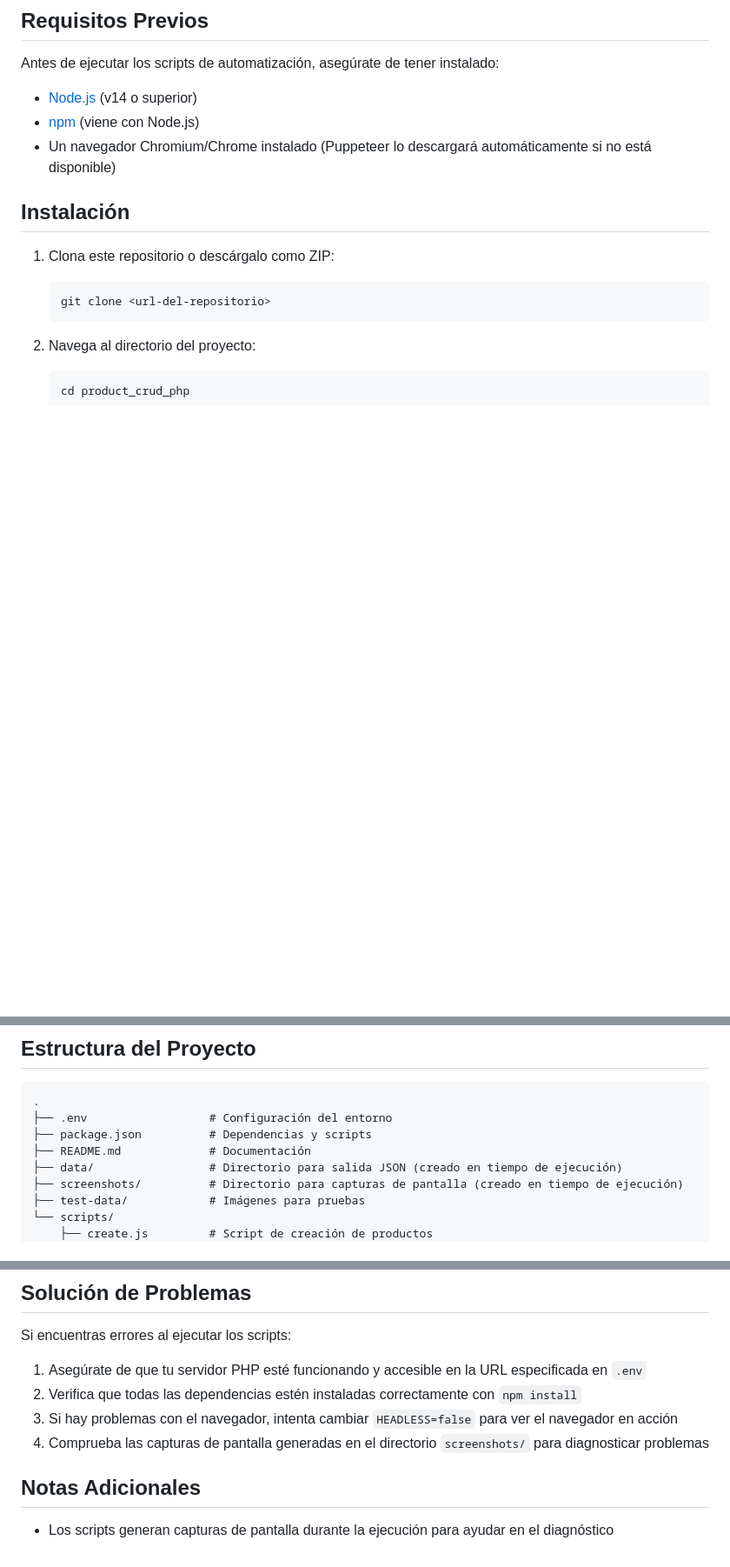
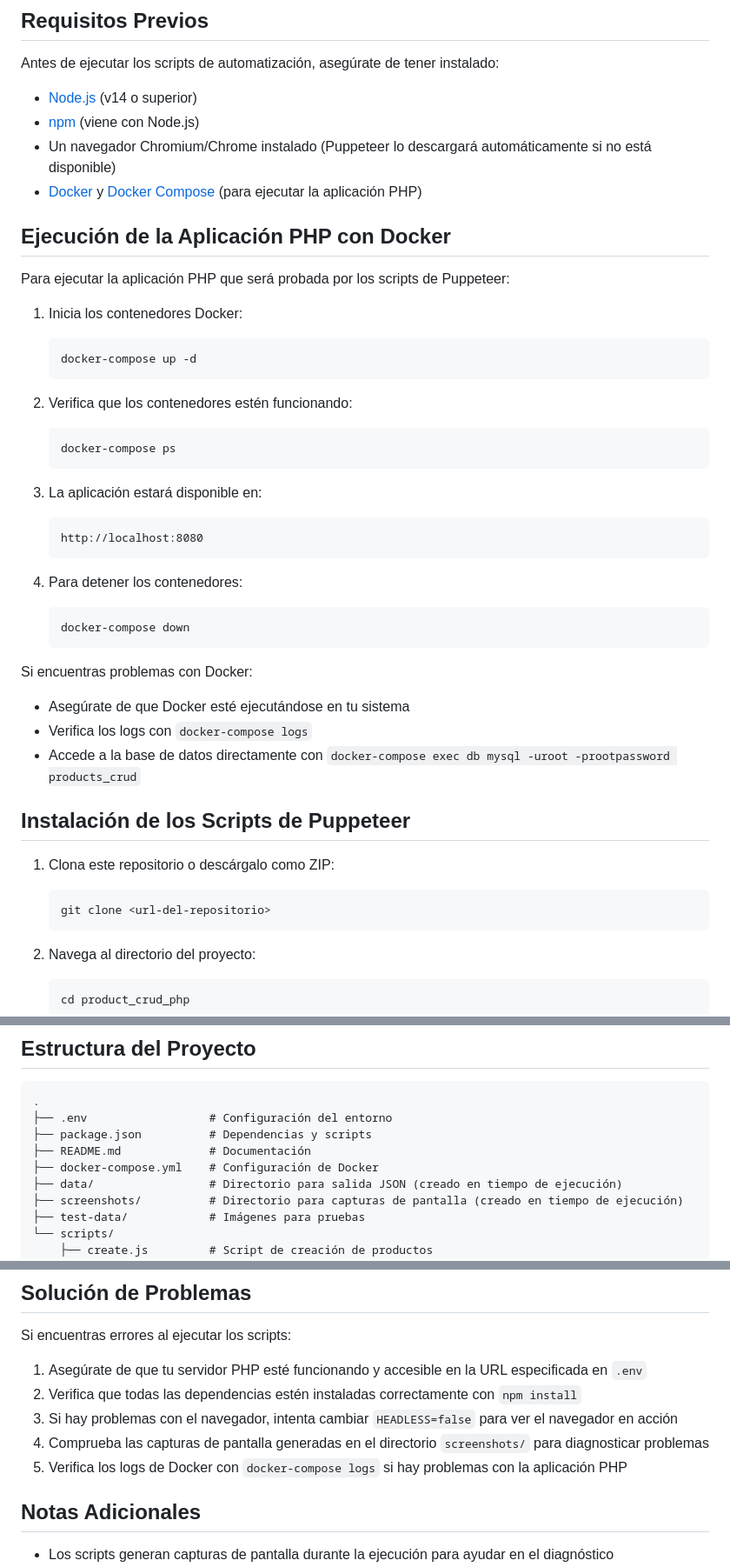
Before and after one commit to jaider012/product_crud_php, a Markdown page: README.md, 3 parts joined by grey strips. Shown at 87% size. Rendered like a GitHub page; blank space fills up the shorter version.

Commit message:
Update README.md to include Docker setup instructions for PHP application
- Added section for running the PHP application using Docker and Docker Compose.
- Included commands for starting and stopping Docker containers, along with troubleshooting tips.
- Updated the file structure section to reflect the addition of docker-compose.yml.

````diff
--- a/README.md
+++ b/README.md
@@ -9,8 +9,38 @@ Antes de ejecutar los scripts de automatización, asegúrate de tener instalado:
 - [Node.js](https://nodejs.org/) (v14 o superior)
 - [npm](https://www.npmjs.com/) (viene con Node.js)
 - Un navegador Chromium/Chrome instalado (Puppeteer lo descargará automáticamente si no está disponible)
+- [Docker](https://docs.docker.com/get-docker/) y [Docker Compose](https://docs.docker.com/compose/install/) (para ejecutar la aplicación PHP)
 
-## Instalación
+## Ejecución de la Aplicación PHP con Docker
+
+Para ejecutar la aplicación PHP que será probada por los scripts de Puppeteer:
+
+1. Inicia los contenedores Docker:
+   ```
+   docker-compose up -d
+   ```
+
+2. Verifica que los contenedores estén funcionando:
+   ```
+   docker-compose ps
+   ```
+
+3. La aplicación estará disponible en:
+   ```
+   http://localhost:8080
+   ```
+
+4. Para detener los contenedores:
+   ```
+   docker-compose down
+   ```
+
+Si encuentras problemas con Docker:
+- Asegúrate de que Docker esté ejecutándose en tu sistema
+- Verifica los logs con `docker-compose logs`
+- Accede a la base de datos directamente con `docker-compose exec db mysql -uroot -prootpassword products_crud`
+
+## Instalación de los Scripts de Puppeteer
 
 1. Clona este repositorio o descárgalo como ZIP:
    ```
@@ -124,6 +154,7 @@ npm run test-all
 ├── .env                  # Configuración del entorno
 ├── package.json          # Dependencias y scripts
 ├── README.md             # Documentación
+├── docker-compose.yml    # Configuración de Docker
 ├── data/                 # Directorio para salida JSON (creado en tiempo de ejecución)
 ├── screenshots/          # Directorio para capturas de pantalla (creado en tiempo de ejecución)
 ├── test-data/            # Imágenes para pruebas
@@ -145,6 +176,7 @@ Si encuentras errores al ejecutar los scripts:
 2. Verifica que todas las dependencias estén instaladas correctamente con `npm install`
 3. Si hay problemas con el navegador, intenta cambiar `HEADLESS=false` para ver el navegador en acción
 4. Comprueba las capturas de pantalla generadas en el directorio `screenshots/` para diagnosticar problemas
+5. Verifica los logs de Docker con `docker-compose logs` si hay problemas con la aplicación PHP
 
 ## Notas Adicionales
 
````
